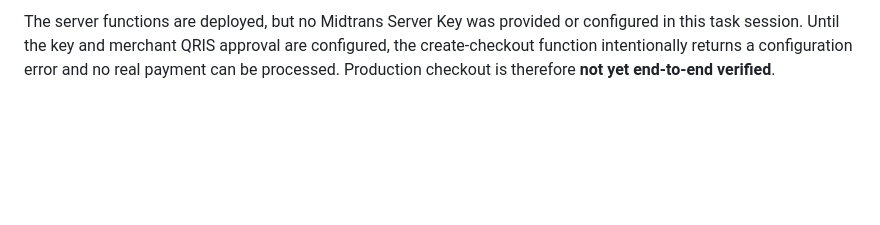
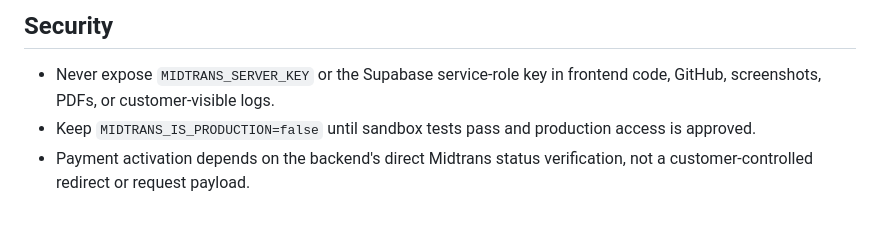
Before and after one commit to JfsAITechnology/jfs-ai-platform, a Markdown page: MIDTRANS-QRIS-SETUP.md, the part around one of its changes. Drawn GitHub-style; blank space fills up the shorter version.

```diff
--- a/MIDTRANS-QRIS-SETUP.md
+++ b/MIDTRANS-QRIS-SETUP.md
@@ -48,2 +49,6 @@ Supabase project: `evtkeyfjgqwarsmlzrkh`
 
-The server functions are deployed, but no Midtrans Server Key was provided or configured in this task session. Until the key and merchant QRIS approval are configured, the create-checkout function intentionally returns a configuration error and no real payment can be processed. Production checkout is therefore **not yet end-to-end verified**.
+## Security
+
+- Never expose `MIDTRANS_SERVER_KEY` or the Supabase service-role key in frontend code, GitHub, screenshots, PDFs, or customer-visible logs.
+- Keep `MIDTRANS_IS_PRODUCTION=false` until sandbox tests pass and production access is approved.
+- Payment activation depends on the backend's direct Midtrans status verification, not a customer-controlled redirect or request payload.
```
Also changed, not shown: other parts of MIDTRANS-QRIS-SETUP.md (+33 -32 lines).
